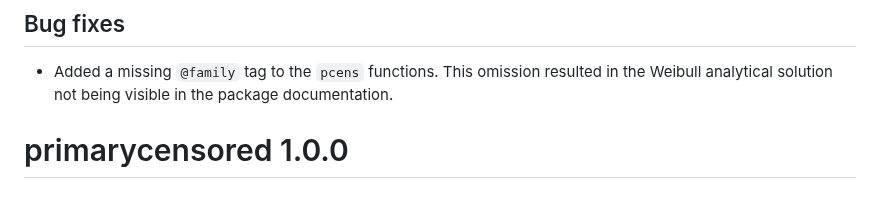
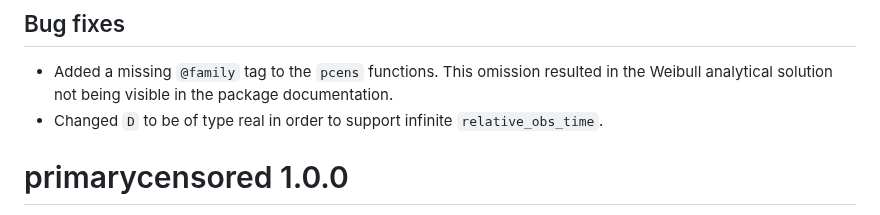
Before and after one commit to epinowcast/primarycensored, a Markdown page: NEWS.md, the part around the change. GitHub-like rendering.

Commit message:
add news item

```diff
--- a/NEWS.md
+++ b/NEWS.md
@@ -11,6 +11,7 @@ Development release.
 ## Bug fixes
 
 - Added a missing `@family` tag to the `pcens` functions. This omission resulted in the Weibull analytical solution not being visible in the package documentation.
+- Changed `D` to be of type real in order to support infinite `relative_obs_time`.
 
 # primarycensored 1.0.0
 
```
